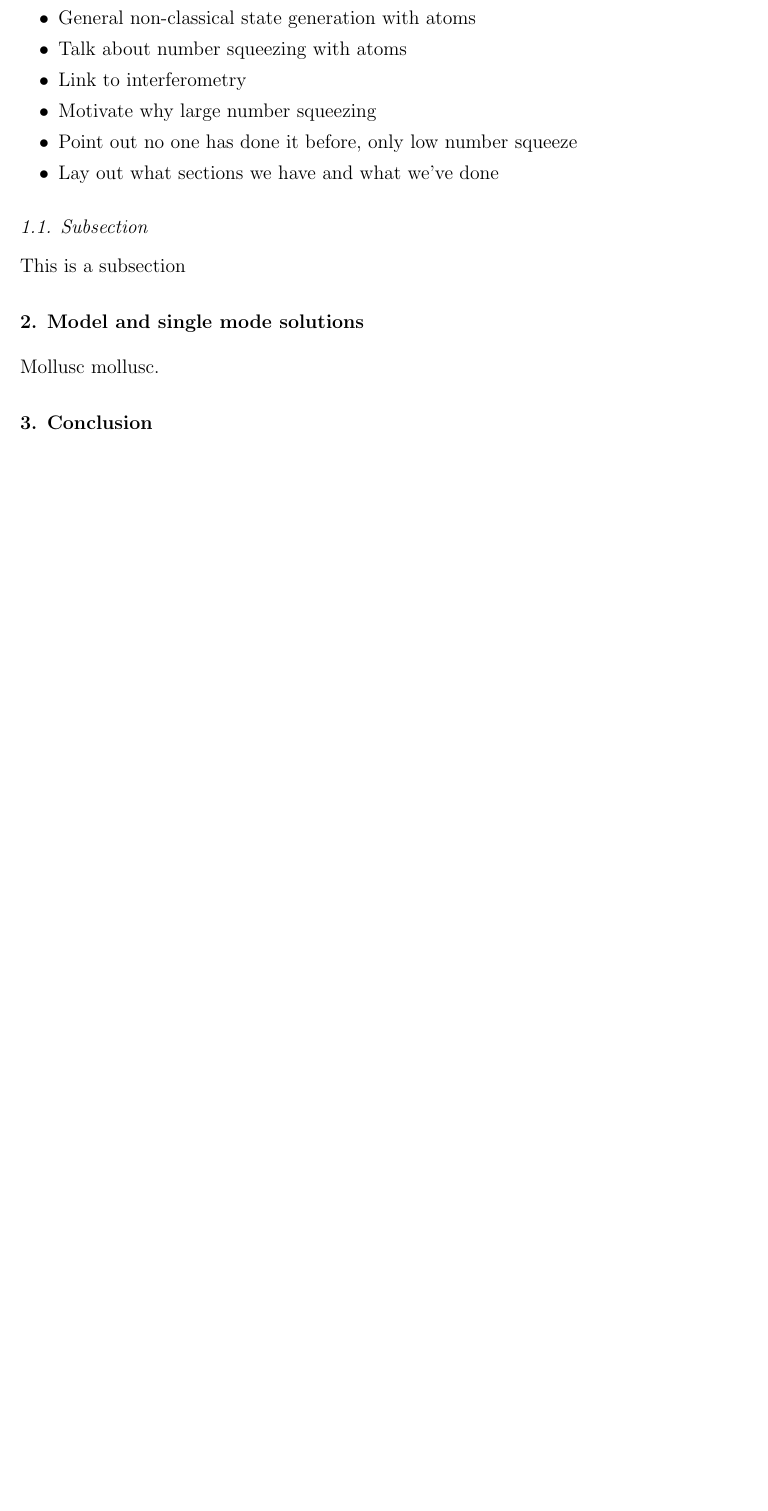
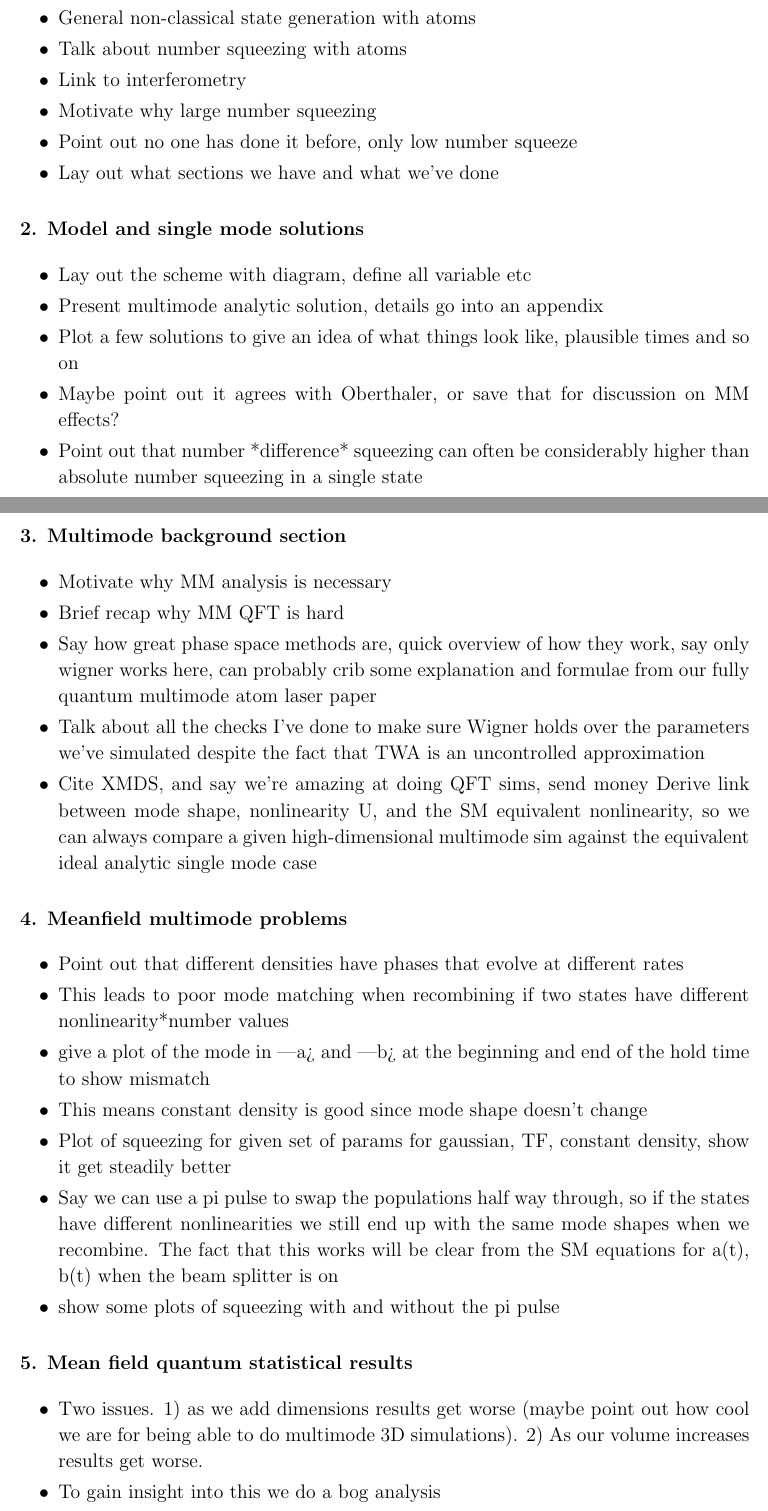
Before and after one commit to anu-atom-optics/larger-number-squeezing-paper, a LaTeX paper (large_number_squeezing_with_atoms.tex): part of page 2 of 3 before the commit and two parts of pages 2 and 3 of 5 after it, the two joined at a grey line, cut so that both start at the same text, the shorter picture padded with empty space. Compiled offline with pdfLaTeX.

Commit message:
Added skeleton of paper, sections, main point to include etc

```diff
--- a/large_number_squeezing_with_atoms.tex
+++ b/large_number_squeezing_with_atoms.tex
@@ -80,11 +81,16 @@ More squeezing than you can shake a stick at.
   \item Lay out what sections we have and what we've done
 \end{itemize}
 
-\subsection{Subsection}
-This is a subsection
+\section{Model and single mode solutions}
+\begin{itemize}
+  \item Lay out the scheme with diagram, define all variable etc
+  \item Present multimode analytic solution, details go into an appendix
+  \item Plot a few solutions to give an idea of what things look like, plausible times and so on
+  \item Maybe point out it agrees with Oberthaler, or save that for discussion on MM effects?
+  \item Point out that number *difference* squeezing can often be considerably higher than absolute number squeezing in a single state
+\end{itemize}
 
-\section{Model and single mode solutions}
-Mollusc mollusc.
+
 \begin{figure}
     \centering
     \includegraphics[width=8cm]{figures/pulse_scheme.eps}
@@ -92,3 +98,30 @@ Mollusc mollusc.
     \label{fig:PulseScheme}
 \end{figure}
 
+
+\section{Multimode background section}
+\begin{itemize}
+  \item Motivate why MM analysis is necessary
+  \item Brief recap why MM QFT is hard
+  \item Say how great phase space methods are, quick overview of how they work, say only wigner works here, can probably crib some explanation and formulae from our fully quantum multimode atom laser paper
+  \item Talk about all the checks I've done to make sure Wigner holds over the parameters we've simulated despite the fact that TWA is an uncontrolled approximation
+  \item Cite XMDS, and say we're amazing at doing QFT sims, send money
+  Derive link between mode shape, nonlinearity U, and the SM equivalent nonlinearity, so we can always compare a given high-dimensional multimode sim against the equivalent ideal analytic single mode case
+\end{itemize}
+
+\section{Meanfield multimode problems}
+\begin{itemize}
+  \item Point out that different densities have phases that evolve at different rates
+  \item This leads to poor mode matching when recombining if two states have different nonlinearity*number values
+  \item give a plot of the mode in |a> and |b> at the beginning and end of the hold time to show mismatch
+  \item This means constant density is good since mode shape doesn't change
+  \item Plot of squeezing for given set of params for gaussian, TF, constant density, show it get steadily better
+  \item Say we can use a pi pulse to swap the populations half way through, so if the states have different nonlinearities we still end up with the same mode shapes when we recombine. The fact that this works will be clear from the SM equations for a(t), b(t) when the beam splitter is on
+  \item show some plots of squeezing with and without the pi pulse
+\end{itemize}
+
+\section{Mean field quantum statistical results}
+  \begin{itemize}
+  \item Two issues. 1) as we add dimensions results get worse (maybe point out how cool we are for being able to do multimode 3D simulations). 2) As our volume increases results get worse.
+  \item To gain insight into this we do a bog analysis
+  \item Do a comparision plot between SM analytic model and Bog to show everything agrees
```
Also changed, not shown: large_number_squeezing_with_atoms.tex (26 more changed lines).
